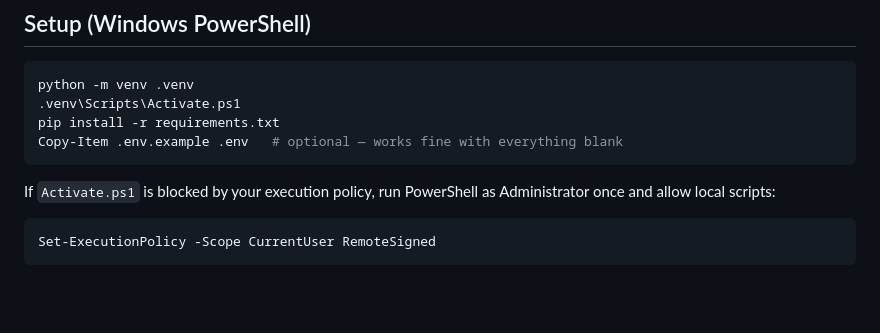
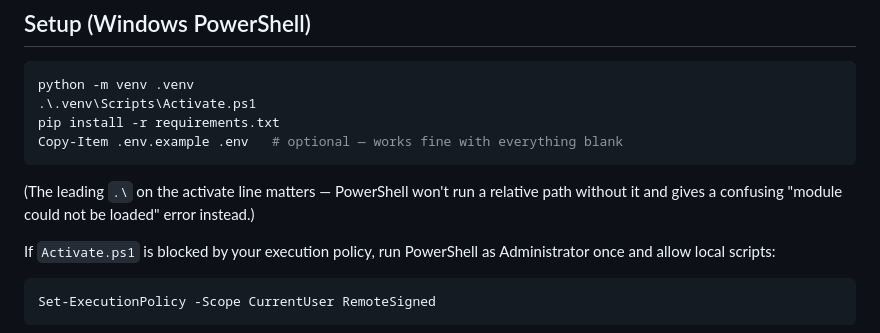
Before and after one commit to thfremont09-oss/memecoin-trader, a Markdown page: README.md, the part around the change. Drawn GitHub-style; blank space fills up the shorter version.

Commit message:
Fix missing .\ prefix on venv activation in README
.venv\Scripts\Activate.ps1 without a leading .\ fails in PowerShell with a
confusing "module could not be loaded" error instead of running the script,
since PowerShell doesn't execute relative paths from the current directory
unless explicitly prefixed. Hit this live walking a user through setup.

Co-Authored-By: Claude Sonnet 5 <noreply@anthropic.com>
Claude-Session: https://claude.ai/code/session_01JjfEMFd2QhfV7cz2fwkTG8

````diff
--- a/README.md
+++ b/README.md
@@ -71,10 +71,14 @@ cashtags extracted, engagement-weighted scoring.
 
 ```powershell
 python -m venv .venv
-.venv\Scripts\Activate.ps1
+.\.venv\Scripts\Activate.ps1
 pip install -r requirements.txt
 Copy-Item .env.example .env   # optional — works fine with everything blank
 ```
+
+(The leading `.\` on the activate line matters — PowerShell won't run a
+relative path without it and gives a confusing "module could not be loaded"
+error instead.)
 
 If `Activate.ps1` is blocked by your execution policy, run PowerShell as
 Administrator once and allow local scripts:
````
